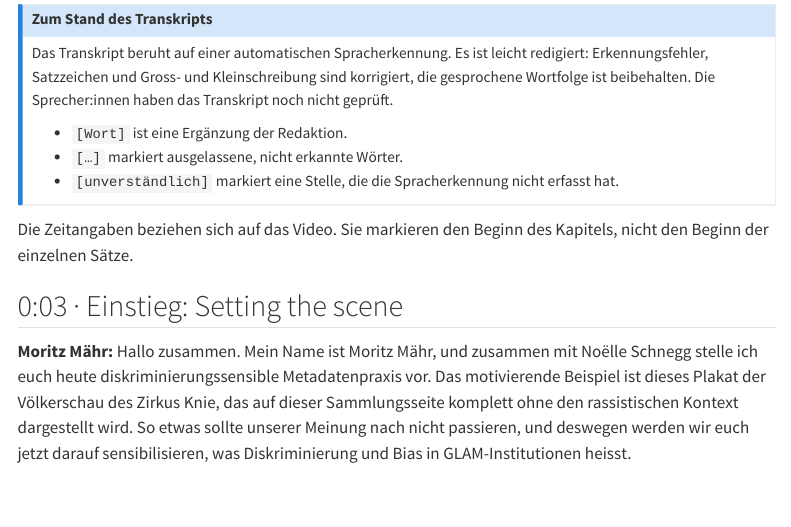
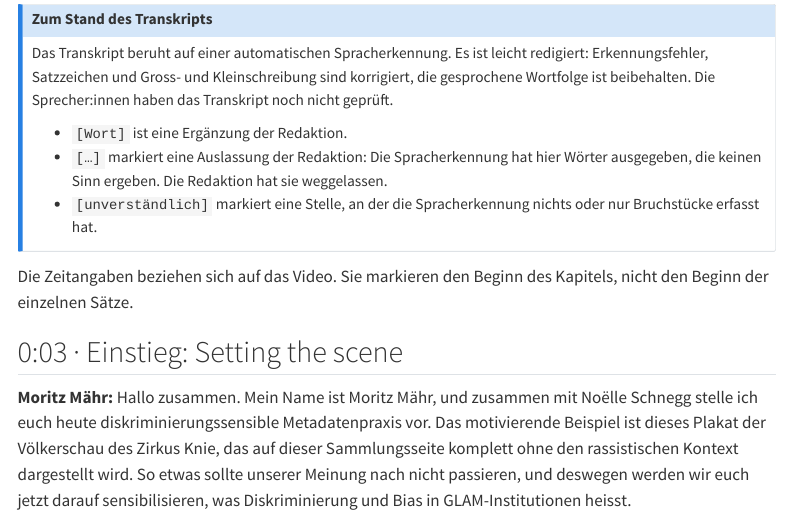
Before and after one commit to maehr/diskriminierungssensible-metadatenpraxis-problembewusstsein-workshop, a Quarto document (input/transkript.qmd): the page in a window 1100 px wide, from 140 px down. Rendered offline with R 4.5, knitr and Pandoc in place of Quarto, with nearby package versions; menus at the side of the page are left out.

Commit message:
docs: separate the two gap markers in the transcript
[…] marks an editorial omission of meaningless recognition output.
[unverständlich] marks a passage that the recognition did not capture.

Co-Authored-By: Claude Opus 5.5 <noreply@anthropic.com>

```diff
--- a/input/transkript.qmd
+++ b/input/transkript.qmd
@@ -9,8 +9,8 @@ Dieses Transkript gibt das gesprochene Wort der [Videoaufzeichnung](video.qmd) w
 Das Transkript beruht auf einer automatischen Spracherkennung. Es ist leicht redigiert: Erkennungsfehler, Satzzeichen und Gross- und Kleinschreibung sind korrigiert, die gesprochene Wortfolge ist beibehalten. Die Sprecher:innen haben das Transkript noch nicht geprüft.
 
 - `[Wort]` ist eine Ergänzung der Redaktion.
-- `[…]` markiert ausgelassene, nicht erkannte Wörter.
-- `[unverständlich]` markiert eine Stelle, die die Spracherkennung nicht erfasst hat.
+- `[…]` markiert eine Auslassung der Redaktion: Die Spracherkennung hat hier Wörter ausgegeben, die keinen Sinn ergeben. Die Redaktion hat sie weggelassen.
+- `[unverständlich]` markiert eine Stelle, an der die Spracherkennung nichts oder nur Bruchstücke erfasst hat.
 
 :::
 
```
